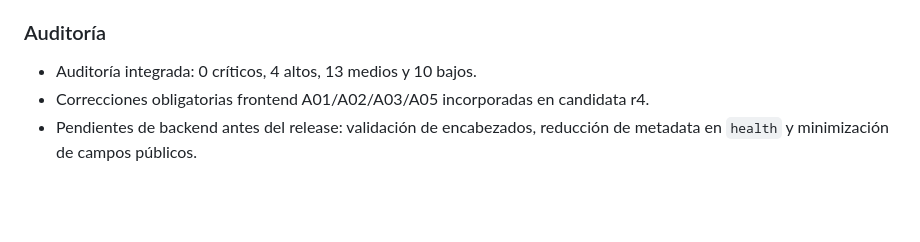
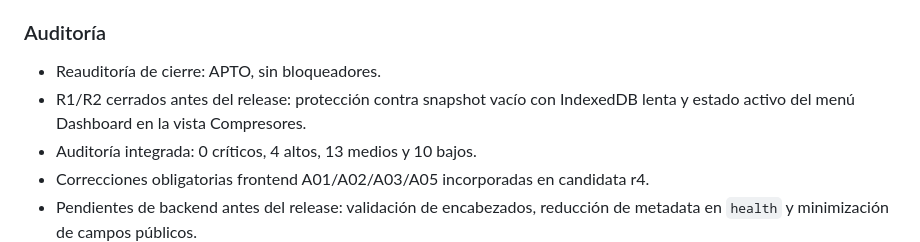
Before and after one commit to apps-mtto-ant/centro-control-sdso, a Markdown page: CHANGELOG.md, the part around the change. Drawn GitHub-style; blank space fills up the shorter version.

Commit message:
docs v0.3: registrar cierre R1 y R2

```diff
--- a/CHANGELOG.md
+++ b/CHANGELOG.md
@@ -18,6 +18,8 @@
 - Retry del backend ante fallos transitorios.
 
 ### Auditoría
+- Reauditoría de cierre: APTO, sin bloqueadores.
+- R1/R2 cerrados antes del release: protección contra snapshot vacío con IndexedDB lenta y estado activo del menú Dashboard en la vista Compresores.
 - Auditoría integrada: 0 críticos, 4 altos, 13 medios y 10 bajos.
 - Correcciones obligatorias frontend A01/A02/A03/A05 incorporadas en candidata r4.
 - Pendientes de backend antes del release: validación de encabezados, reducción de metadata en `health` y minimización de campos públicos.
```
